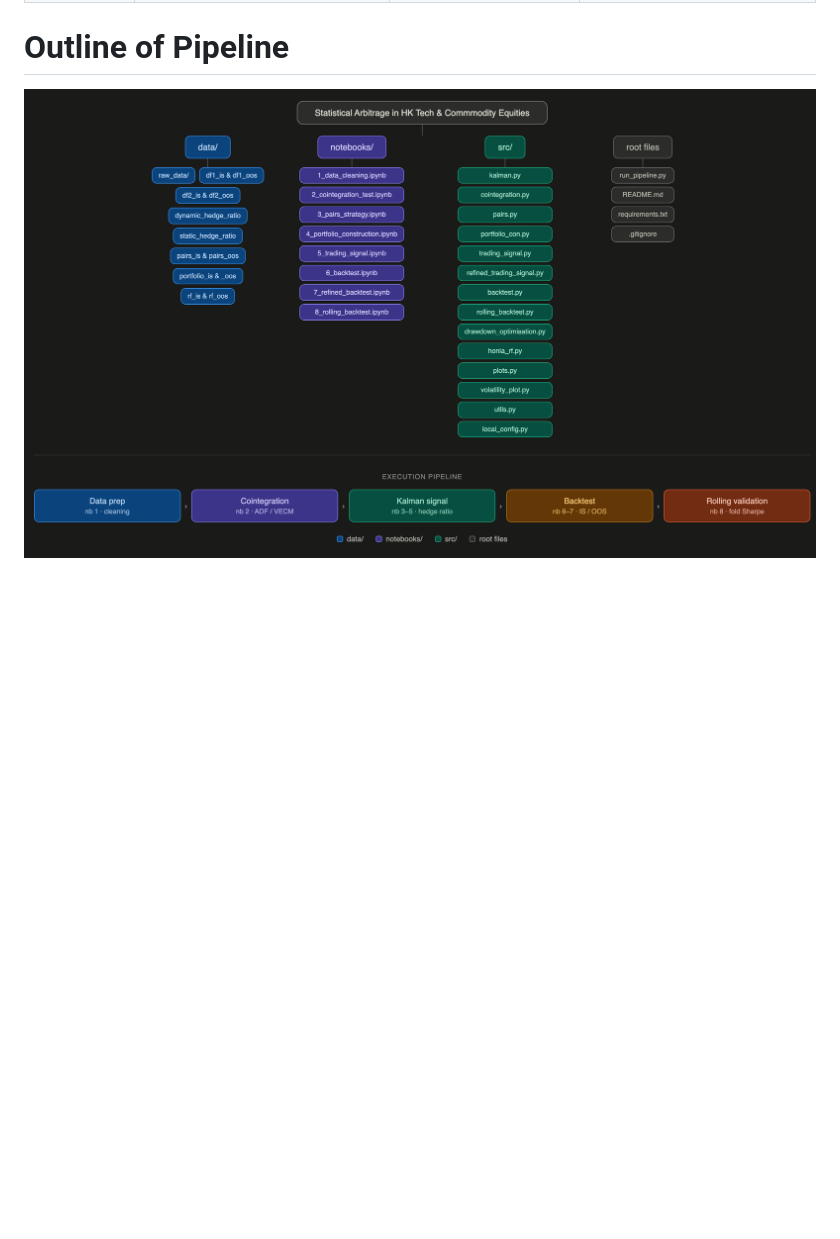
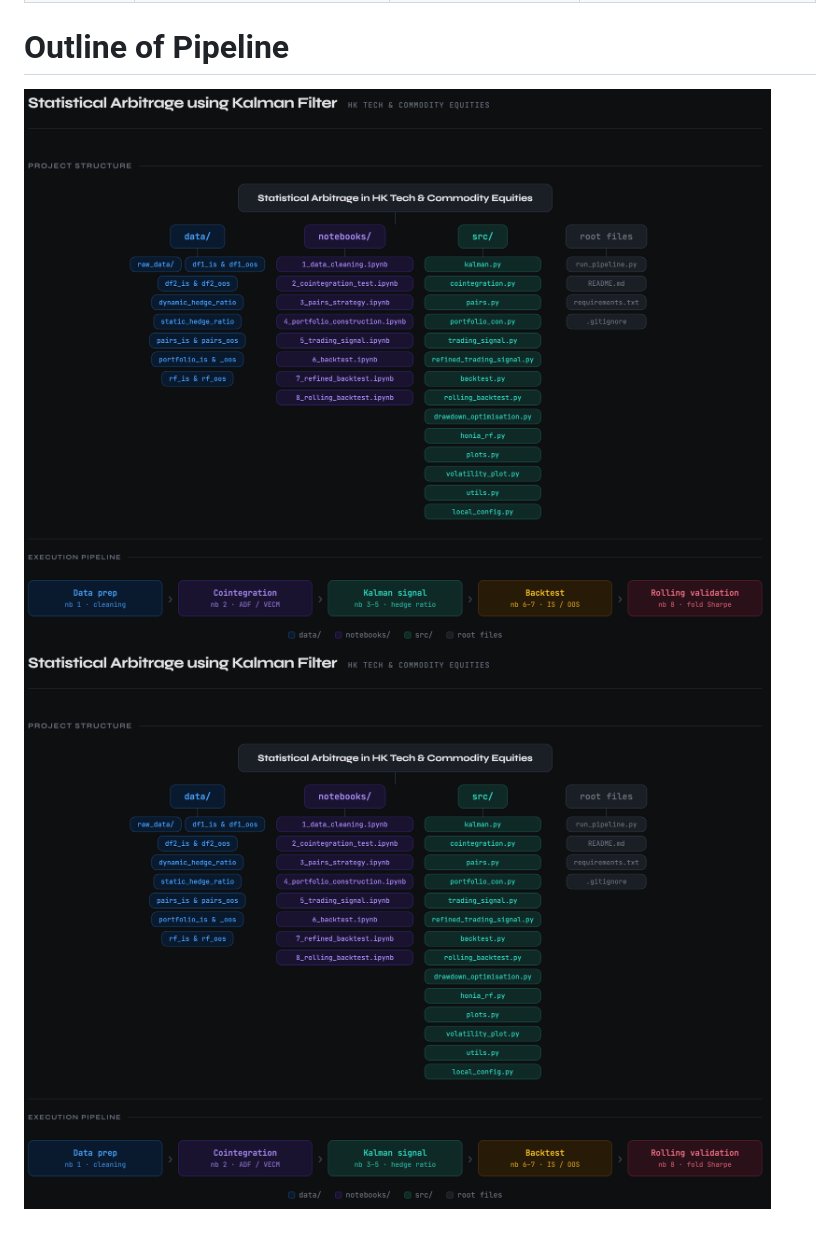
Before and after one commit to hivan04/applied-project-06039211, a Markdown page: README.md, the part around the change. GitHub-like rendering; pictures changed too: outputs/proj-outline.png; folded sections open; blank space fills up the shorter version.

```diff
--- a/README.md
+++ b/README.md
@@ -135,3 +135,4 @@ Full Investment Universe:
 # Outline of Pipeline
 
 ![image](https://github.com/hivan04/applied-project-06039211/blob/main/outputs/proj-outline.png)
+![image](https://github.com/hivan04/applied-project-06039211/blob/main/outputs/proj-outline.png)
```
Also changed, not shown: outputs/proj-structure.png (added).
